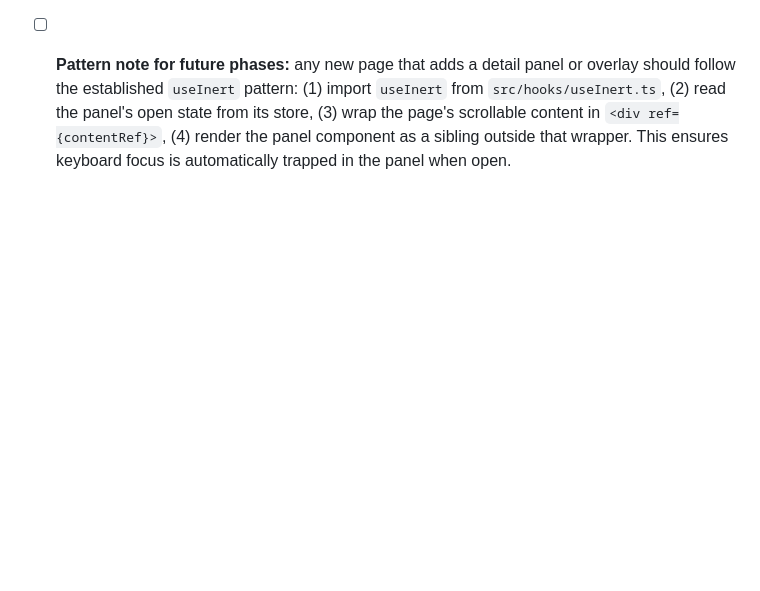
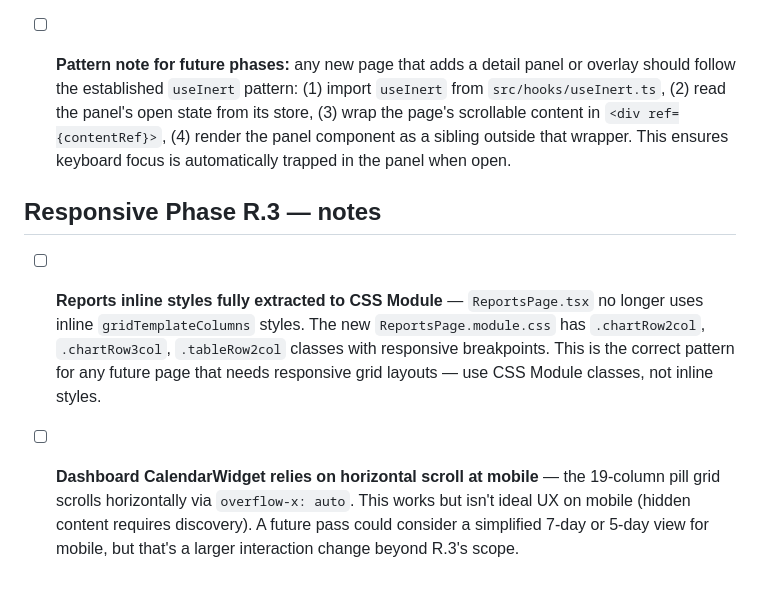
Before and after one commit to Jdbdesign/CHRONOLOOP, a Markdown page: docs/superpowers/backlog.md, the part around the change. GitHub-like rendering; blank space fills up the shorter version.

Commit message:
docs: add Phase R.3 responsive notes to backlog

```diff
--- a/docs/superpowers/backlog.md
+++ b/docs/superpowers/backlog.md
@@ -215,3 +215,9 @@ Each item: what, where it was noticed, why it was parked instead of fixed inline
 - [x] **Detail panel focus-trap gap closed** — all 4 detail panels (Task, Project, Sprint, Team) now use `useInert` to make page content behind them non-tabbable when open. This pattern (`useInert<HTMLDivElement>(panelOpen)` on a wrapper div, panel rendered outside that wrapper) is now the established convention for any new overlay panel.
 
 - [ ] **Pattern note for future phases:** any new page that adds a detail panel or overlay should follow the established `useInert` pattern: (1) import `useInert` from `src/hooks/useInert.ts`, (2) read the panel's open state from its store, (3) wrap the page's scrollable content in `<div ref={contentRef}>`, (4) render the panel component as a sibling outside that wrapper. This ensures keyboard focus is automatically trapped in the panel when open.
+
+## Responsive Phase R.3 — notes
+
+- [ ] **Reports inline styles fully extracted to CSS Module** — `ReportsPage.tsx` no longer uses inline `gridTemplateColumns` styles. The new `ReportsPage.module.css` has `.chartRow2col`, `.chartRow3col`, `.tableRow2col` classes with responsive breakpoints. This is the correct pattern for any future page that needs responsive grid layouts — use CSS Module classes, not inline styles.
+
+- [ ] **Dashboard CalendarWidget relies on horizontal scroll at mobile** — the 19-column pill grid scrolls horizontally via `overflow-x: auto`. This works but isn't ideal UX on mobile (hidden content requires discovery). A future pass could consider a simplified 7-day or 5-day view for mobile, but that's a larger interaction change beyond R.3's scope.
```
